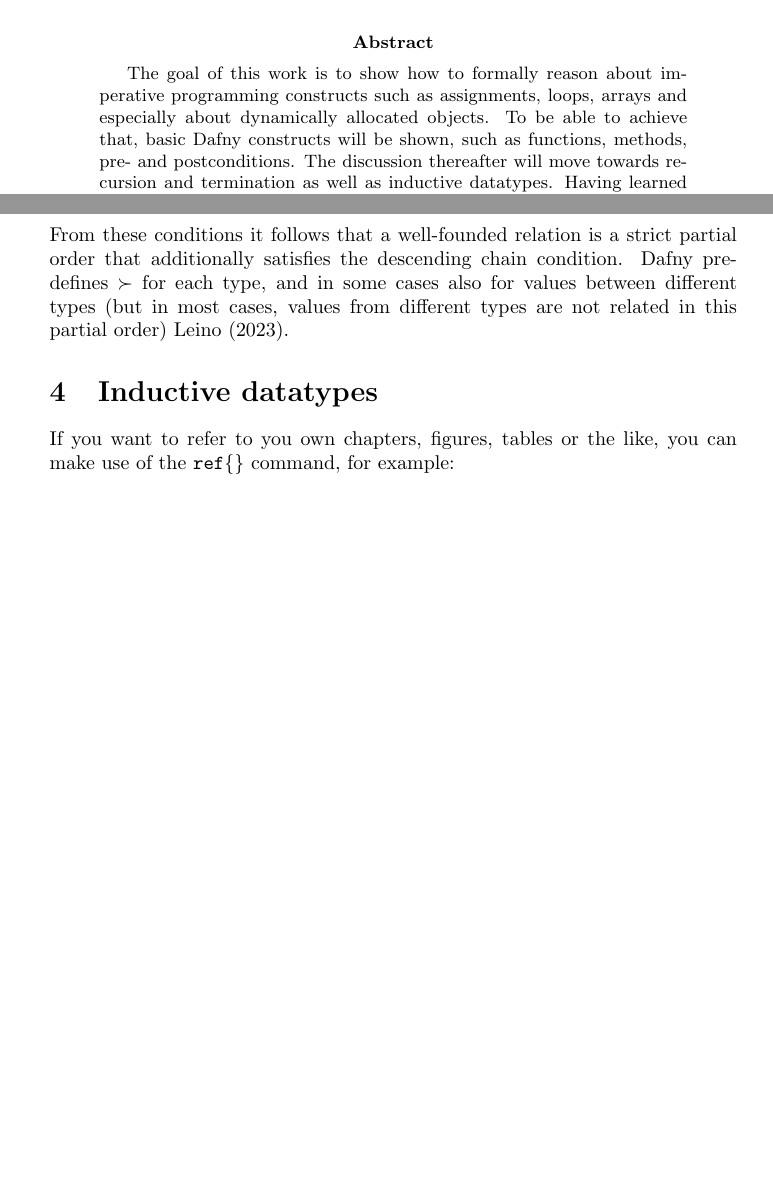
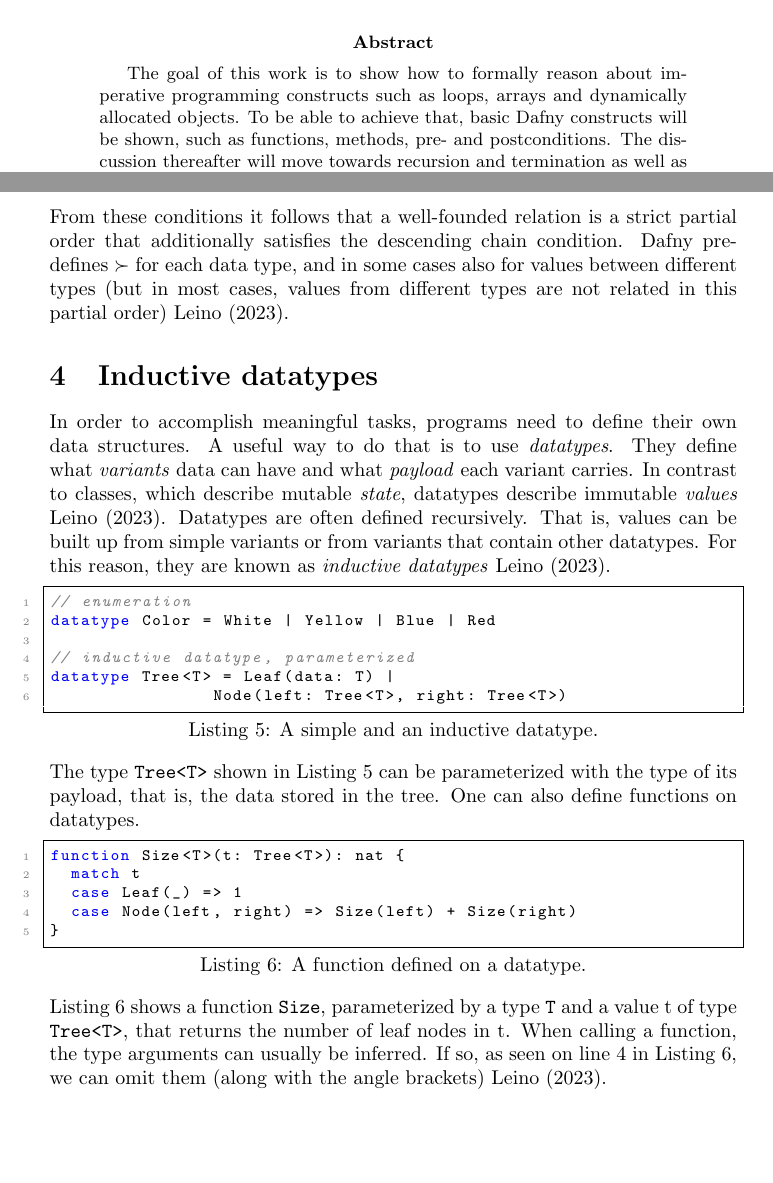
Before and after one commit to bkyuchuk/Dafny, a LaTeX paper (seminar-paper/verifying-imperative-prog-dafny.tex): two parts of pages 1 and 6 of 8 before the commit and two parts of pages 1 and 6 of 9 after it, joined at a grey line, cut so that both start at the same text, the shorter picture padded with empty space. Compiled offline with pdfLaTeX.

Commit message:
Inductive datatypes done :tada:

```diff
--- a/seminar-paper/verifying-imperative-prog-dafny.tex
+++ b/seminar-paper/verifying-imperative-prog-dafny.tex
@@ -11,9 +11,9 @@
 % colors for hyperlinks
 \hypersetup{colorlinks=true,citecolor=black,filecolor=black,linkcolor=black,urlcolor=black}
 \lstdefinelanguage{Dafny}{
-  morekeywords={method, function, var, const, type, ensures, requires, modifies, assert,
+  morekeywords={method, function, predicate, var, const, type, ensures, requires, modifies, assert,
   assume, if, then, else, while, new, class, datatype, trait, extends, ghost, reads,
-  writes, lemma, forall, exists, match, case, calc, returns, decreases},
+  writes, lemma, forall, exists, match, case, calc, returns, decreases, false, true},
   sensitive=true,
   morecomment=[l]{//},      % Single-line comments
   morecomment=[s]{/*}{*/},  % Multi-line comments
@@ -72,7 +72,7 @@
 \begin{abstract}
 	The goal of this work is to show how to formally reason
 	about imperative programming constructs such as
-	assignments, loops, arrays and especially about dynamically allocated objects. To be able to achieve that, basic
+	loops, arrays and dynamically allocated objects. To be able to achieve that, basic
 	Dafny constructs will be shown, such as functions, methods, pre- and postconditions. The discussion thereafter will move
 	towards recursion and termination as well as inductive datatypes. Having learned from those chapters,
 	loop invariants and their usage will be explored. Because analyzing objects in the heap is more challenging,
@@ -203,14 +201,36 @@ reduces to b. For it to be \textit{well-founded}, the following three conditions
 	\item $ \succ $ satisfies the \textit{descending chain condition}: the relation has no \textit{infinite descending chain}.
 \end{itemize}
 From these conditions it follows that a well-founded relation is a strict partial order that additionally
-satisfies the descending chain condition. Dafny pre-defines $ \succ $ for each type, and in some cases also
+satisfies the descending chain condition. Dafny pre-defines $ \succ $ for each data type, and in some cases also
 for values between different types (but in most cases, values from different types are not related in
 this partial order) \cite{leino2023program}.
 
 \section{Inductive datatypes}
-\label{sec:section_about_references_within_the_document}
+In order to accomplish meaningful tasks, programs need to define their own data structures. A useful way to do that
+is to use \textit{datatypes}. They define what \textit{variants} data can have and what \textit{payload} each variant
+carries. In contrast to classes, which describe mutable \textit{state}, datatypes describe immutable \textit{values}
+\cite{leino2023program}. Datatypes are often defined recursively. That is, values can be built up from simple
+variants or from variants that contain other datatypes. For this reason, they are known as \textit{inductive datatypes}
+\cite{leino2023program}.
+\begin{lstlisting}[style=dafnystyle, caption={A simple and an inductive datatype.}, label={lst:dafnydatatype}]
+// enumeration
+datatype Color = White | Yellow | Blue | Red
 
-If you want to refer to you own chapters, figures, tables or the like, you can make use of the \texttt{ref\{\}} command, for example:
-\begin{itemize}
-	\item section~\ref{sec:section_about_quotations} on page \pageref{sec:section_about_quotations}
-\end{itemize}
+// inductive datatype, parameterized
+datatype Tree<T> = Leaf(data: T) |
+		Node(left: Tree<T>, right: Tree<T>)
+\end{lstlisting}
+The type \texttt{Tree<T>} shown in Listing \ref{lst:dafnydatatype} can be parameterized with the type of its payload,
+that is, the data stored in the tree. One can also define functions on datatypes.
+\begin{lstlisting}[style=dafnystyle, caption={A function defined on a datatype.}, label={lst:dafnydatafun}]
+function Size<T>(t: Tree<T>): nat {
+  match t
+  case Leaf(_) => 1
+  case Node(left, right) => Size(left) + Size(right)
+}
+\end{lstlisting}
+Listing \ref{lst:dafnydatafun} shows a function \texttt{Size}, parameterized by a type \texttt{T} and a value t of type
+\texttt{Tree<T>}, that returns the number of leaf nodes in t. When calling a function, the type arguments can
+usually be inferred. If so, as seen on line 4 in Listing \ref{lst:dafnydatafun}, we can omit them
+(along with the angle brackets) \cite{leino2023program}.
+\subsection{Discriminators and destructors}
```
Also changed, not shown: seminar-paper/verifying-imperative-prog-dafny.pdf, seminar-paper/verifying-imperative-prog-dafny.tex (50 more changed lines), 9 other files.
